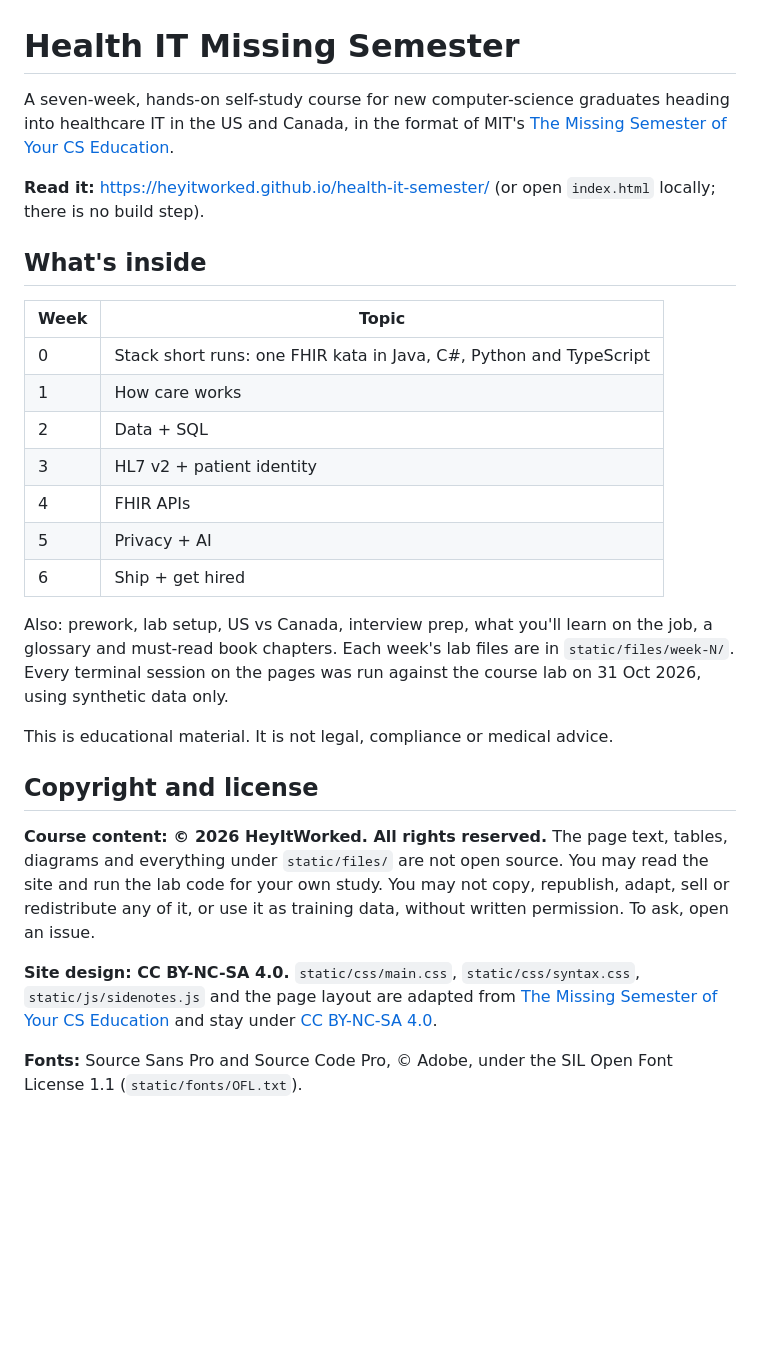
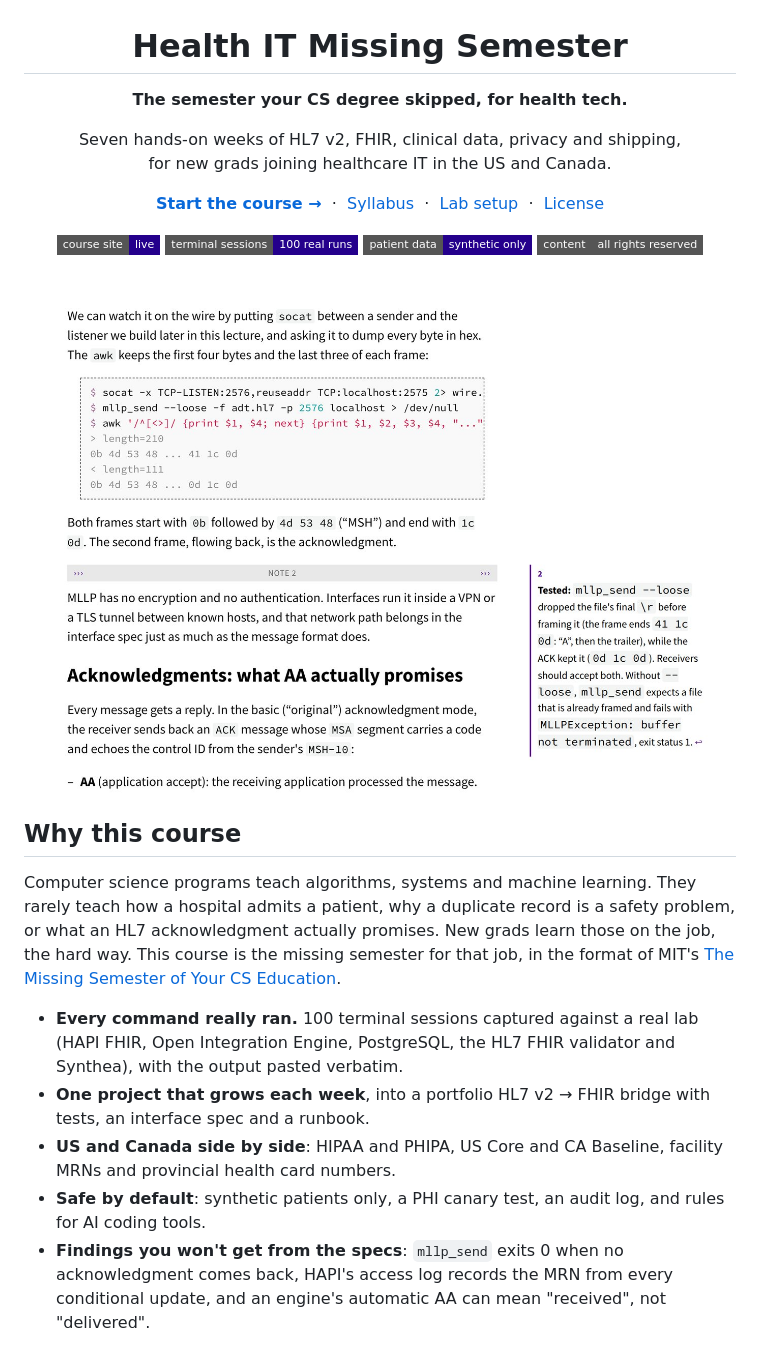
Before and after one commit to HeyItWorked/health-it-missing-semester, a Markdown page: README.md, the part around the change printed below. Rendered like a GitHub page; pictures changed too: .github/assets/preview-light.jpg (added); badges without logos; blank space fills up the shorter version.

Commit message:
Redesign README: hero preview, highlights, syllabus, getting started, license

```diff
--- a/README.md
+++ b/README.md
@@ -1,30 +3,36 @@
 # Health IT Missing Semester
 
-A seven-week, hands-on self-study course for new computer-science graduates heading into healthcare IT in the US and Canada, in the format of MIT's [The Missing Semester of Your CS Education](https://missing.csail.mit.edu/).
+**The semester your CS degree skipped, for health tech.**
 
-**Read it:** https://heyitworked.github.io/health-it-semester/ (or open `index.html` locally; there is no build step).
+Seven hands-on weeks of HL7 v2, FHIR, clinical data, privacy and shipping,<br>
+for new grads joining healthcare IT in the US and Canada.
 
-## What's inside
+[**Start the course →**](https://heyitworked.github.io/health-it-semester/)
+&nbsp;·&nbsp; [Syllabus](#syllabus)
+&nbsp;·&nbsp; [Lab setup](https://heyitworked.github.io/health-it-semester/lab-setup.html)
+&nbsp;·&nbsp; [License](#license)
 
-| Week | Topic |
-|---|---|
-| 0 | Stack short runs: one FHIR kata in Java, C#, Python and TypeScript |
-| 1 | How care works |
-| 2 | Data + SQL |
-| 3 | HL7 v2 + patient identity |
-| 4 | FHIR APIs |
-| 5 | Privacy + AI |
-| 6 | Ship + get hired |
+[![Course site](https://img.shields.io/badge/course_site-live-24008c?style=flat-square)](https://heyitworked.github.io/health-it-semester/)
+![Terminal sessions](https://img.shields.io/badge/terminal_sessions-100_real_runs-24008c?style=flat-square)
+![Data](https://img.shields.io/badge/patient_data-synthetic_only-24008c?style=flat-square)
+[![Content license](https://img.shields.io/badge/content-all_rights_reserved-555555?style=flat-square)](#license)
 
-Also: prework, lab setup, US vs Canada, interview prep, what you'll learn on the job, a glossary and must-read book chapters. Each week's lab files are in `static/files/week-N/`. Every terminal session on the pages was run against the course lab on 31 Oct 2026, using synthetic data only.
+<br>
 
-This is educational material. It is not legal, compliance or medical advice.
+<picture>
+  <source media="(prefers-color-scheme: dark)" srcset=".github/assets/preview-dark.jpg">
+  <img src=".github/assets/preview-light.jpg" width="760" alt="A week 3 lecture page: an HL7 v2 message and its acknowledgment captured on the wire, with a tested margin note">
+</picture>
 
-## Copyright and license
+</div>
 
-**Course content: © 2026 HeyItWorked. All rights reserved.** The page text, tables, diagrams and everything under `static/files/` are not open source. You may read the site and run the lab code for your own study. You may not copy, republish, adapt, sell or redistribute any of it, or use it as training data, without written permission. To ask, open an issue.
+## Why this course
 
-**Site design: CC BY-NC-SA 4.0.** `static/css/main.css`, `static/css/syntax.css`, `static/js/sidenotes.js` and the page layout are adapted from [The Missing Semester of Your CS Education](https://github.com/missing-semester/missing-semester) and stay under [CC BY-NC-SA 4.0](https://creativecommons.org/licenses/by-nc-sa/4.0/).
+Computer science programs teach algorithms, systems and machine learning. They rarely teach how a hospital admits a patient, why a duplicate record is a safety problem, or what an HL7 acknowledgment actually promises. New grads learn those on the job, the hard way. This course is the missing semester for that job, in the format of MIT's [The Missing Semester of Your CS Education](https://missing.csail.mit.edu/).
 
-**Fonts:** Source Sans Pro and Source Code Pro, © Adobe, under the SIL Open Font License 1.1 (`static/fonts/OFL.txt`).
+- **Every command really ran.** 100 terminal sessions captured against a real lab (HAPI FHIR, Open Integration Engine, PostgreSQL, the HL7 FHIR validator and Synthea), with the output pasted verbatim.
+- **One project that grows each week**, into a portfolio HL7 v2 → FHIR bridge with tests, an interface spec and a runbook.
+- **US and Canada side by side**: HIPAA and PHIPA, US Core and CA Baseline, facility MRNs and provincial health card numbers.
+- **Safe by default**: synthetic patients only, a PHI canary test, an audit log, and rules for AI coding tools.
+- **Findings you won't get from the specs**: `mllp_send` exits 0 when no acknowledgment comes back, HAPI's access log records the MRN from every conditional update, and an engine's automatic AA can mean "received", not "delivered".
 
```
Also changed, not shown: other parts of README.md (+54 -1 lines), .github/assets/preview-dark.jpg (added).
